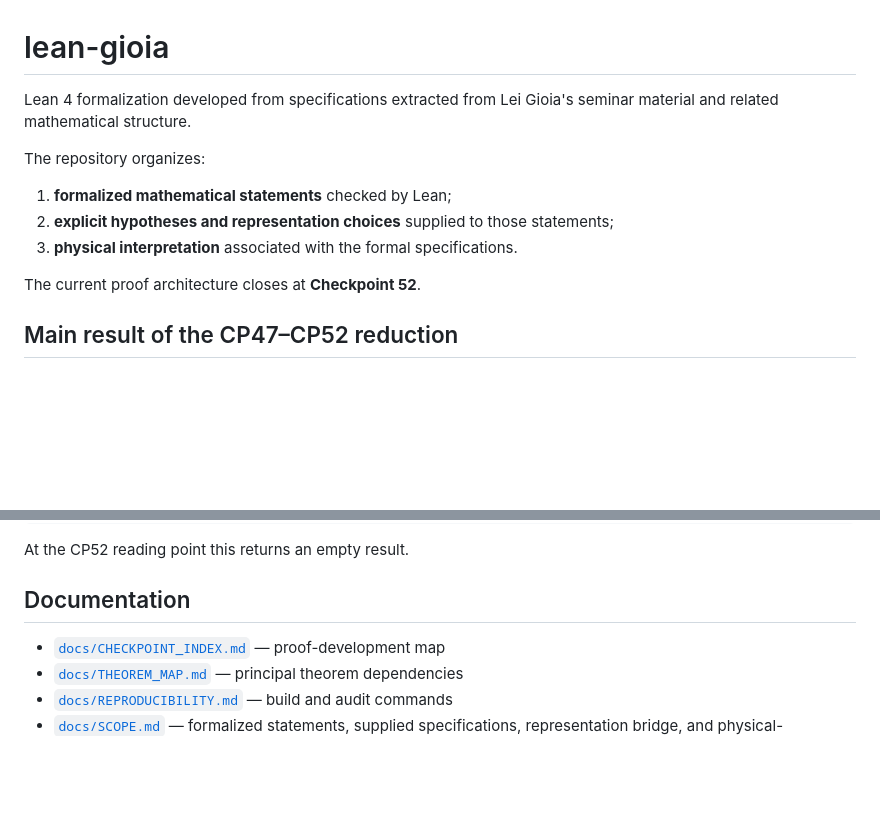
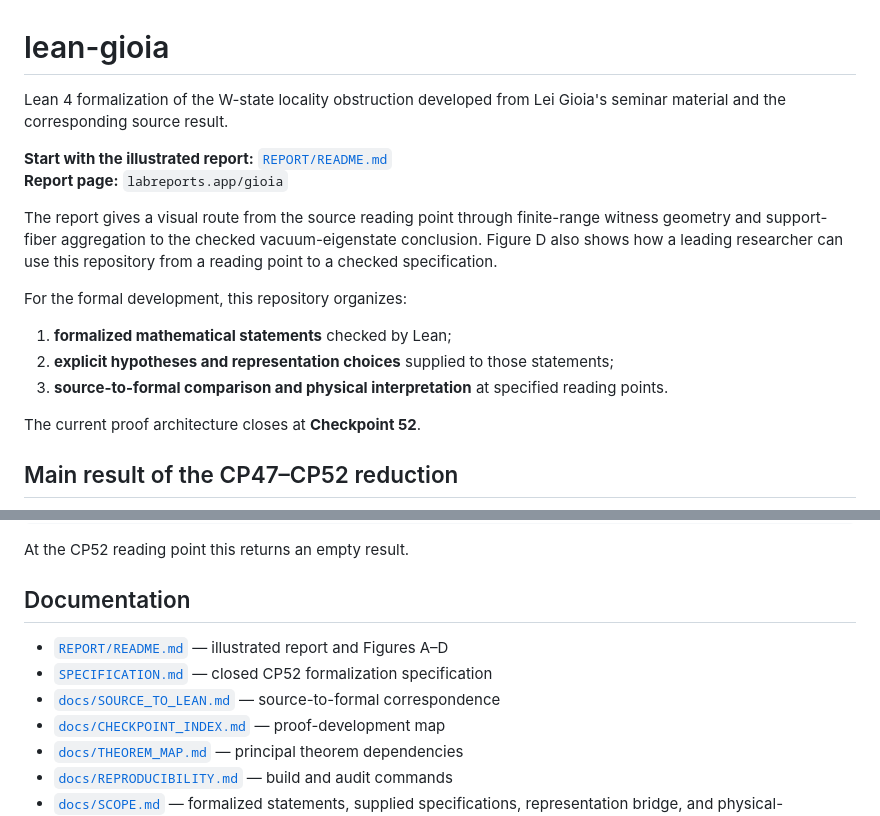
Before and after one commit to thinkthoughts/lean-gioia, a Markdown page: README.md, 2 parts joined by grey strips. GitHub-like rendering; blank space fills up the shorter version.

```diff
--- a/README.md
+++ b/README.md
@@ -1,13 +1,21 @@
 # lean-gioia
 
-Lean 4 formalization developed from specifications extracted from Lei Gioia's
-seminar material and related mathematical structure.
+Lean 4 formalization of the W-state locality obstruction developed from Lei
+Gioia's seminar material and the corresponding source result.
 
-The repository organizes:
+**Start with the illustrated report:** [`REPORT/README.md`](REPORT/README.md)
+**Report page:** `labreports.app/gioia`
+
+The report gives a visual route from the source reading point through
+finite-range witness geometry and support-fiber aggregation to the checked
+vacuum-eigenstate conclusion. Figure D also shows how a leading researcher can
+use this repository from a reading point to a checked specification.
+
+For the formal development, this repository organizes:
 
 1. **formalized mathematical statements** checked by Lean;
 2. **explicit hypotheses and representation choices** supplied to those statements;
-3. **physical interpretation** associated with the formal specifications.
+3. **source-to-formal comparison and physical interpretation** at specified reading points.
 
 The current proof architecture closes at **Checkpoint 52**.
 
@@ -158,6 +166,9 @@ At the CP52 reading point this returns an empty result.
 
 ## Documentation
 
+- [`REPORT/README.md`](REPORT/README.md) — illustrated report and Figures A–D
+- [`SPECIFICATION.md`](SPECIFICATION.md) — closed CP52 formalization specification
+- [`docs/SOURCE_TO_LEAN.md`](docs/SOURCE_TO_LEAN.md) — source-to-formal correspondence
 - [`docs/CHECKPOINT_INDEX.md`](docs/CHECKPOINT_INDEX.md) — proof-development map
 - [`docs/THEOREM_MAP.md`](docs/THEOREM_MAP.md) — principal theorem dependencies
 - [`docs/REPRODUCIBILITY.md`](docs/REPRODUCIBILITY.md) — build and audit commands
```
